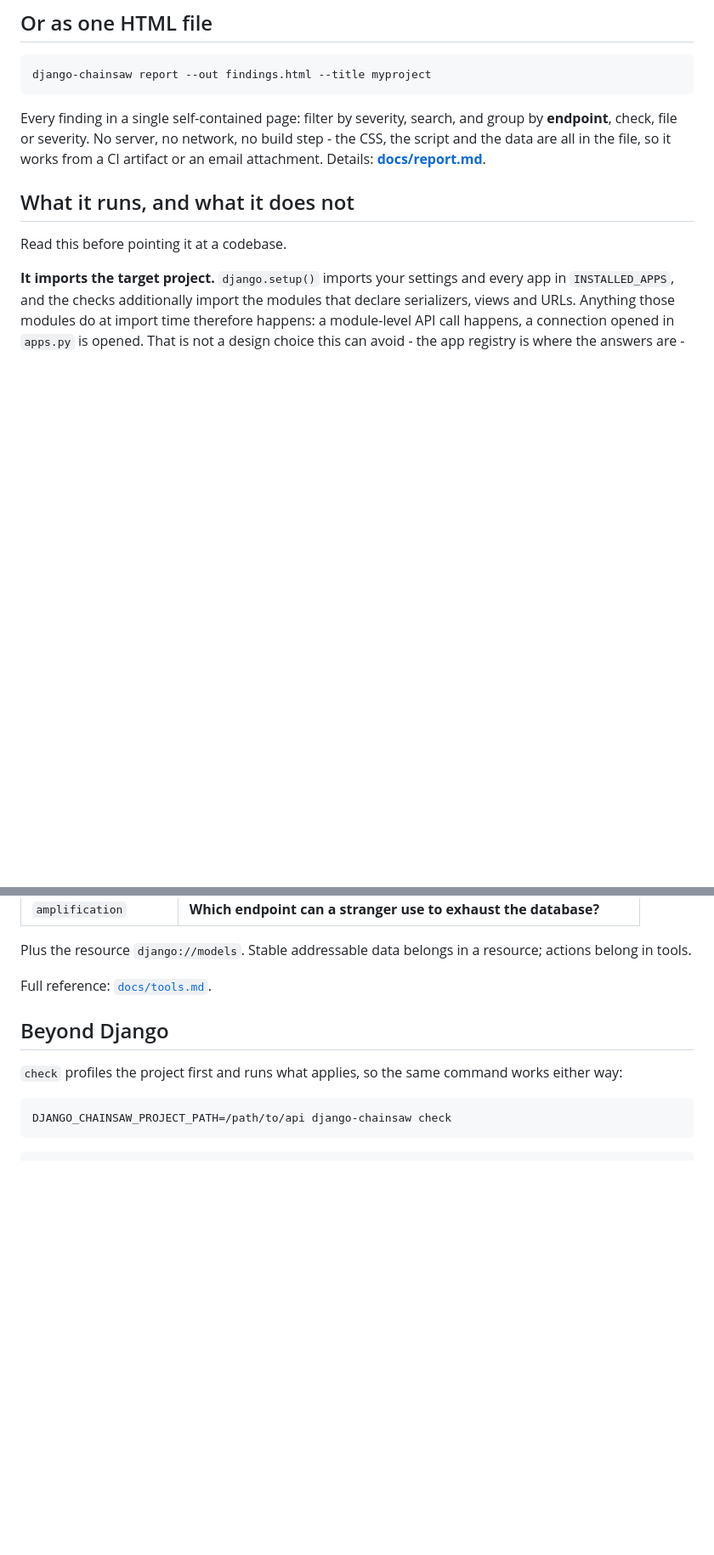
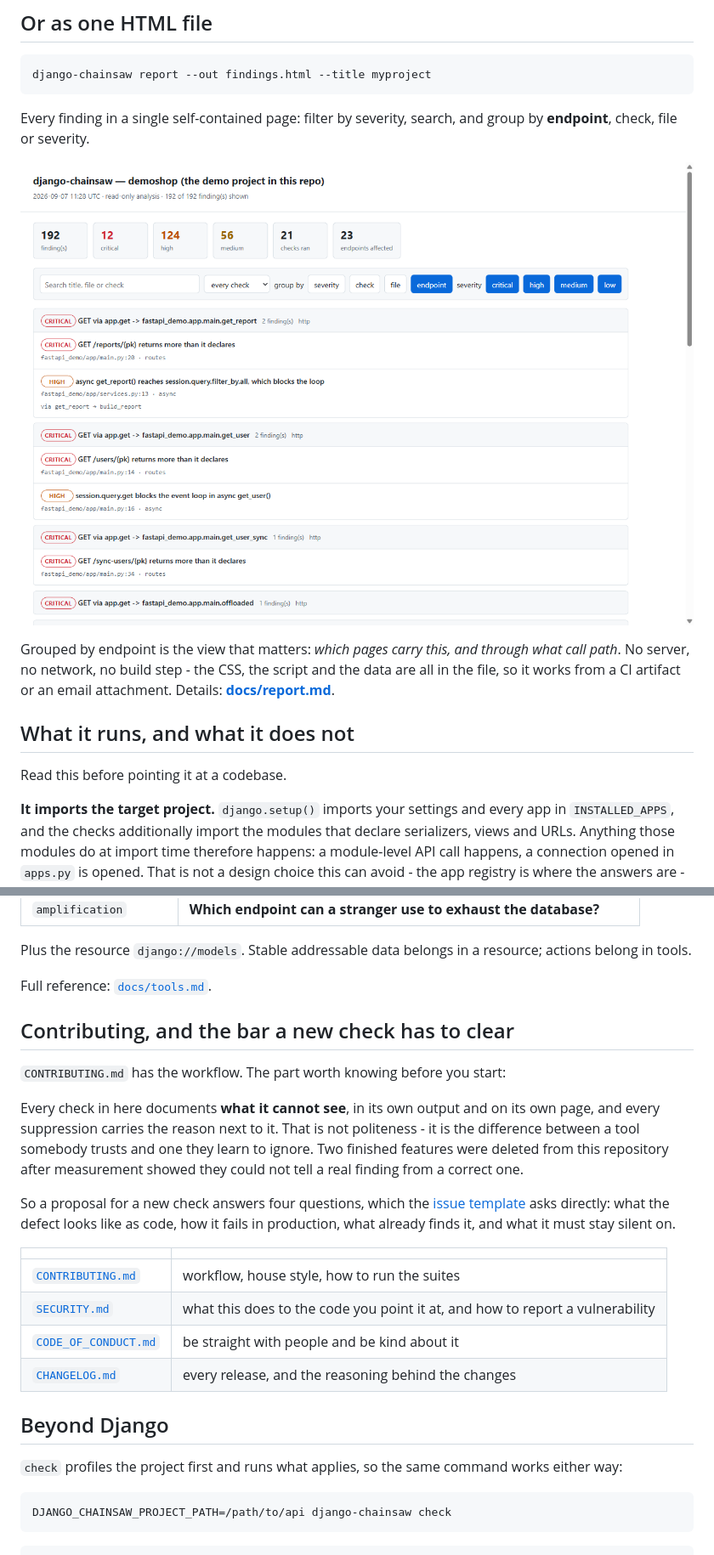
Before and after one commit to syrian963/django-chainsaw-mcp, a Markdown page: README.md, 2 parts joined by grey strips. Shown at 85% size. GitHub-like rendering; pictures changed too: docs/assets/report.png (added); blank space fills up the shorter version.

````diff
--- a/README.md
+++ b/README.md
@@ -59,10 +59,14 @@ django-chainsaw report --out findings.html --title myproject
 ```
 
 Every finding in a single self-contained page: filter by severity, search, and
-group by **endpoint**, check, file or severity. No server, no network, no build
-step - the CSS, the script and the data are all in the file, so it works from a
-CI artifact or an email attachment. Details:
-**[docs/report.md](docs/report.md)**.
+group by **endpoint**, check, file or severity.
+
+![The HTML report, grouped by endpoint](docs/assets/report.png)
+
+Grouped by endpoint is the view that matters: *which pages carry this, and
+through what call path*. No server, no network, no build step - the CSS, the
+script and the data are all in the file, so it works from a CI artifact or an
+email attachment. Details: **[docs/report.md](docs/report.md)**.
 
 ## What it runs, and what it does not
 
@@ -179,6 +183,28 @@ Plus the resource `django://models`. Stable addressable data belongs in a
 resource; actions belong in tools.
 
 Full reference: [`docs/tools.md`](docs/tools.md).
+
+## Contributing, and the bar a new check has to clear
+
+`CONTRIBUTING.md` has the workflow. The part worth knowing before you start:
+
+Every check in here documents **what it cannot see**, in its own output and on
+its own page, and every suppression carries the reason next to it. That is not
+politeness - it is the difference between a tool somebody trusts and one they
+learn to ignore. Two finished features were deleted from this repository after
+measurement showed they could not tell a real finding from a correct one.
+
+So a proposal for a new check answers four questions, which the
+[issue template](.github/ISSUE_TEMPLATE/new_check.yml) asks directly: what the
+defect looks like as code, how it fails in production, what already finds it,
+and what it must stay silent on.
+
+| | |
+| --- | --- |
+| [`CONTRIBUTING.md`](CONTRIBUTING.md) | workflow, house style, how to run the suites |
+| [`SECURITY.md`](SECURITY.md) | what this does to the code you point it at, and how to report a vulnerability |
+| [`CODE_OF_CONDUCT.md`](CODE_OF_CONDUCT.md) | be straight with people and be kind about it |
+| [`CHANGELOG.md`](CHANGELOG.md) | every release, and the reasoning behind the changes |
 
 ## Beyond Django
 
````
Also changed, not shown: .github/PULL_REQUEST_TEMPLATE.md (added, +34 -0 lines), CHANGELOG.md (+26 -0 lines), CODE_OF_CONDUCT.md (added, +75 -0 lines), SECURITY.md (added, +80 -0 lines), 7 other files.
